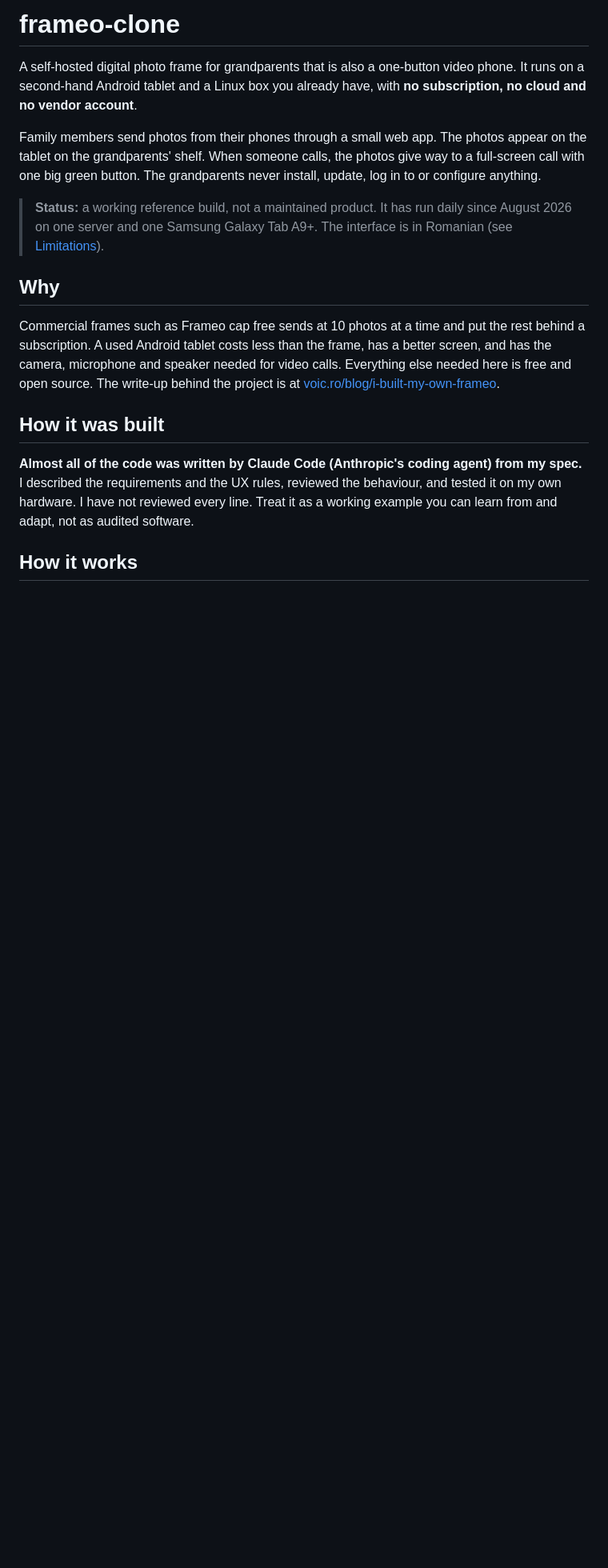
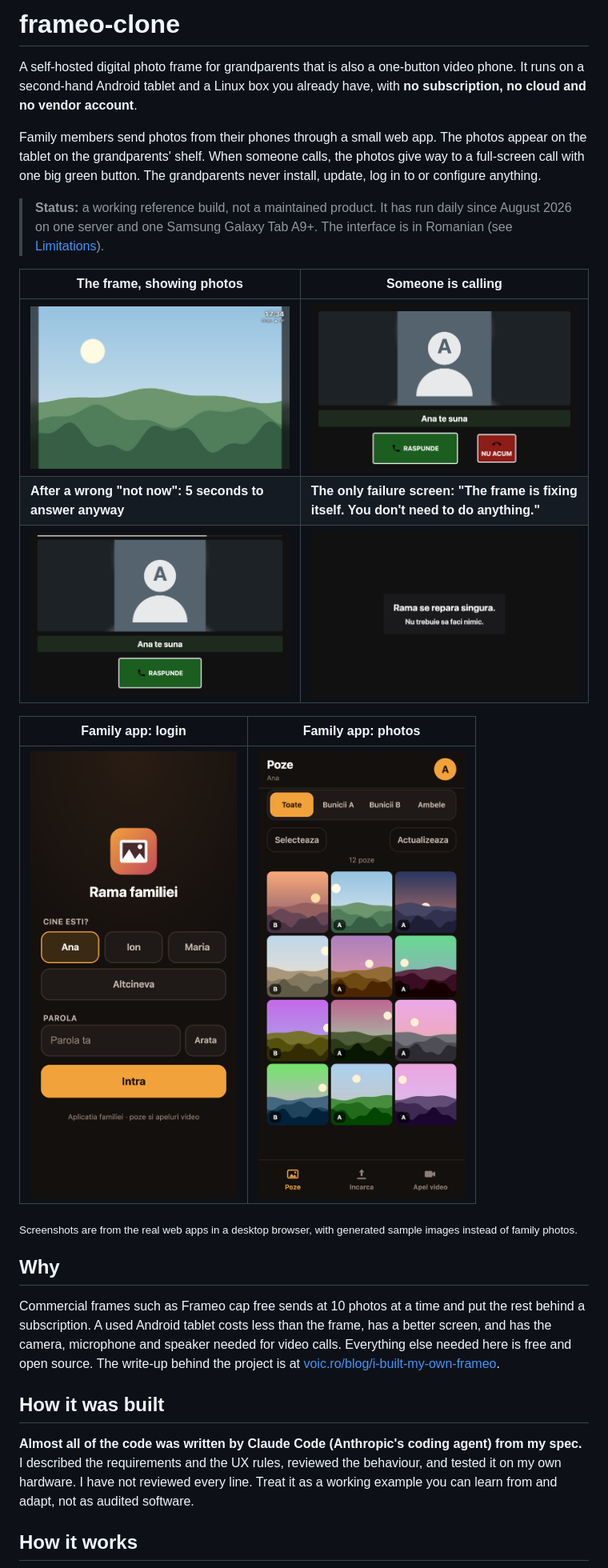
Before and after one commit to VoicAndrei/frameo-clone, a Markdown page: README.md, the part around the change. Shown at 80% size. Drawn GitHub-style; pictures changed too: docs/images/admin-login.png (added), docs/images/admin-photos.png (added), docs/images/frame-decline-undo.png (added); blank space fills up the shorter version.

Commit message:
Add screenshots to the README

```diff
--- a/README.md
+++ b/README.md
@@ -13,7 +13,18 @@ anything.
 > 2026 on one server and one Samsung Galaxy Tab A9+. The interface is in Romanian (see
 > [Limitations](#limitations)).
 
-<!-- Screenshots: docs/images/frame-idle.jpg, docs/images/frame-ringing.jpg, docs/images/admin.jpg -->
+| The frame, showing photos | Someone is calling |
+|---|---|
+| ![The frame showing a photo with the clock and weather](docs/images/frame-idle.jpg) | ![Incoming call: "Ana te suna" with a large green RASPUNDE button and a smaller red NU ACUM button](docs/images/frame-ringing.png) |
+| **After a wrong "not now": 5 seconds to answer anyway** | **The only failure screen: "The frame is fixing itself. You don't need to do anything."** |
+| ![After declining, only the answer button stays on screen for 5 seconds](docs/images/frame-decline-undo.png) | ![Fault screen](docs/images/frame-fault.png) |
+
+| Family app: login | Family app: photos |
+|---|---|
+| <img src="docs/images/admin-login.png" width="280" alt="Login screen with one button per family member"> | <img src="docs/images/admin-photos.png" width="280" alt="Photo gallery with tabs for each frame"> |
+
+<sub>Screenshots are from the real web apps in a desktop browser, with generated sample images instead
+of family photos.</sub>
 
 ## Why
 
```
